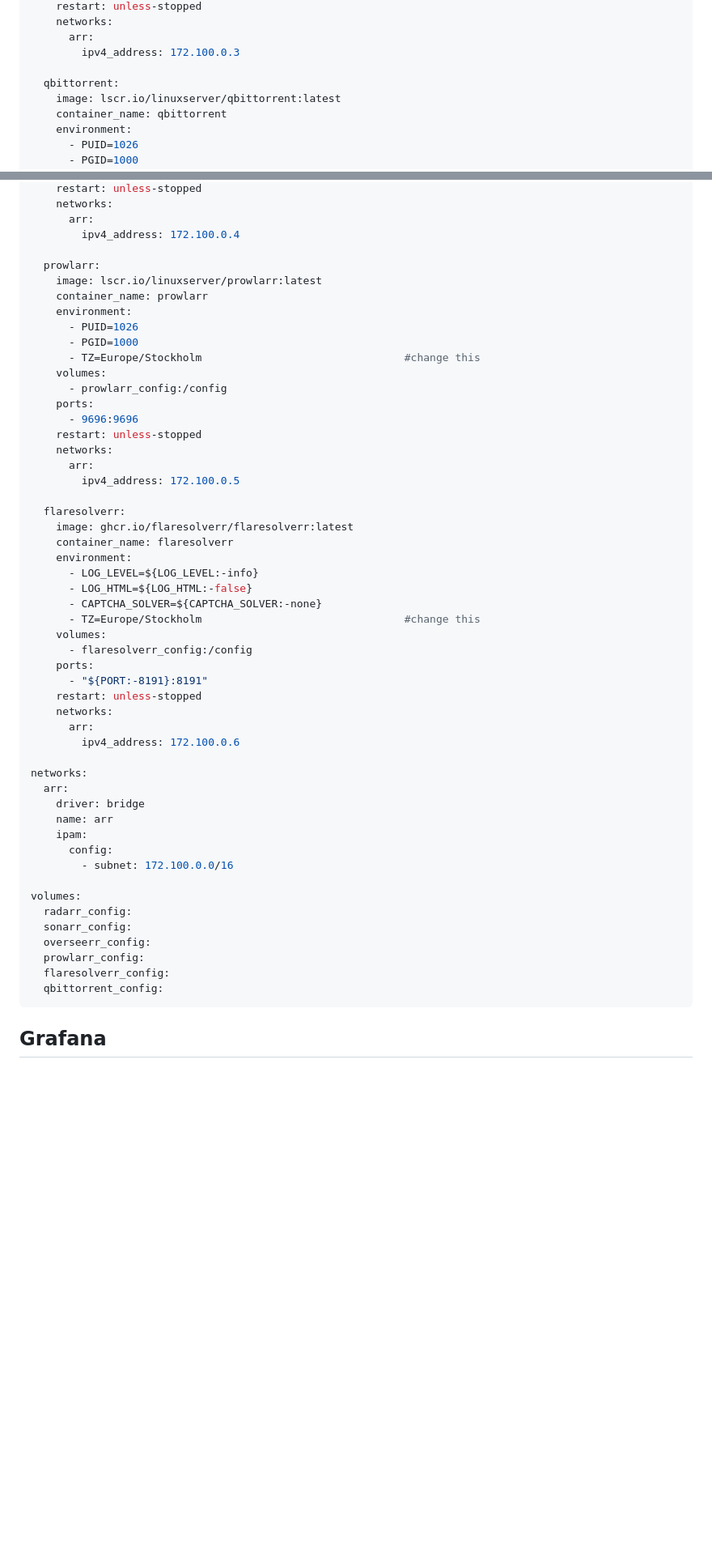
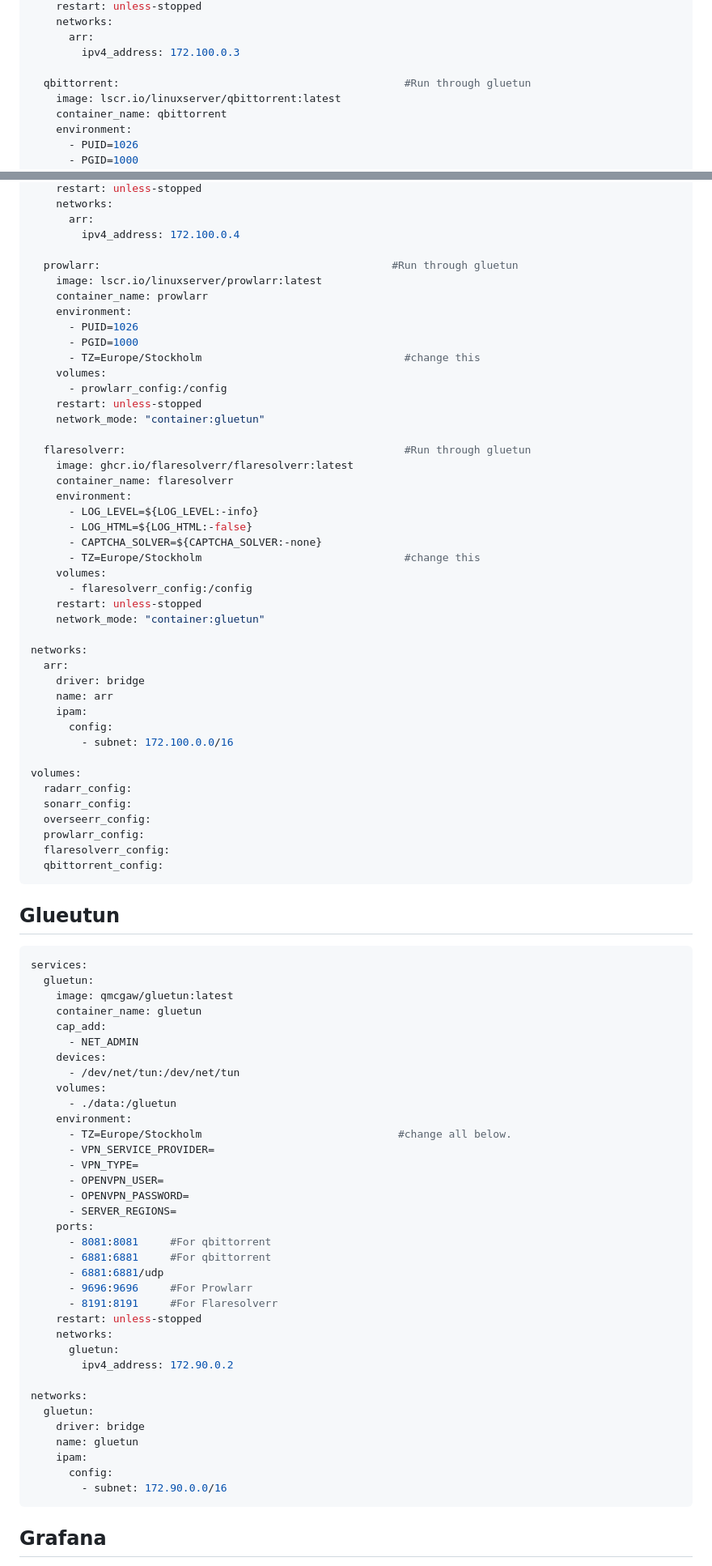
Before and after one commit to TheRabbittt/rpi-docker-setup, a Markdown page: README.md, 2 parts joined by grey strips. Shown at 81% size. GitHub-like rendering; blank space fills up the shorter version.

````diff
--- a/README.md
+++ b/README.md
@@ -424,7 +425,7 @@ services:
       arr:
         ipv4_address: 172.100.0.3
 
-  qbittorrent:
+  qbittorrent:                                             #Run through gluetun
     image: lscr.io/linuxserver/qbittorrent:latest
     container_name: qbittorrent
     environment:
@@ -455,7 +456,7 @@ services:
       arr:
         ipv4_address: 172.100.0.4
 
-  prowlarr:
+  prowlarr:                                              #Run through gluetun
     image: lscr.io/linuxserver/prowlarr:latest
     container_name: prowlarr
     environment:
@@ -464,14 +465,10 @@ services:
       - TZ=Europe/Stockholm                                #change this
     volumes:
       - prowlarr_config:/config
-    ports:
-      - 9696:9696
     restart: unless-stopped
-    networks:
-      arr:
-        ipv4_address: 172.100.0.5
+    network_mode: "container:gluetun"
 
-  flaresolverr:
+  flaresolverr:                                            #Run through gluetun
     image: ghcr.io/flaresolverr/flaresolverr:latest
     container_name: flaresolverr
     environment:
@@ -481,12 +478,8 @@ services:
       - TZ=Europe/Stockholm                                #change this
     volumes:
       - flaresolverr_config:/config
-    ports:
-      - "${PORT:-8191}:8191"
     restart: unless-stopped
-    networks:
-      arr:
-        ipv4_address: 172.100.0.6
+    network_mode: "container:gluetun"
 
 networks:
   arr:
@@ -503,6 +496,46 @@ volumes:
   prowlarr_config:
   flaresolverr_config:
   qbittorrent_config:
+```
+
+## Glueutun
+
+``` Bash
+services:
+  gluetun:
+    image: qmcgaw/gluetun:latest
+    container_name: gluetun
+    cap_add:
+      - NET_ADMIN
+    devices:
+      - /dev/net/tun:/dev/net/tun
+    volumes:
+      - ./data:/gluetun
+    environment:
+      - TZ=Europe/Stockholm                               #change all below.
+      - VPN_SERVICE_PROVIDER=
+      - VPN_TYPE=
+      - OPENVPN_USER=
+      - OPENVPN_PASSWORD=
+      - SERVER_REGIONS=
+    ports:
+      - 8081:8081     #For qbittorrent
+      - 6881:6881     #For qbittorrent
+      - 6881:6881/udp
+      - 9696:9696     #For Prowlarr
+      - 8191:8191     #For Flaresolverr
+    restart: unless-stopped
+    networks:
+      gluetun:
+        ipv4_address: 172.90.0.2
+
+networks:
+  gluetun:
+    driver: bridge
+    name: gluetun
+    ipam:
+      config:
+        - subnet: 172.90.0.0/16
 ```
 
 ## Grafana
````
Also changed, not shown: other parts of README.md (+1 -0 lines).
